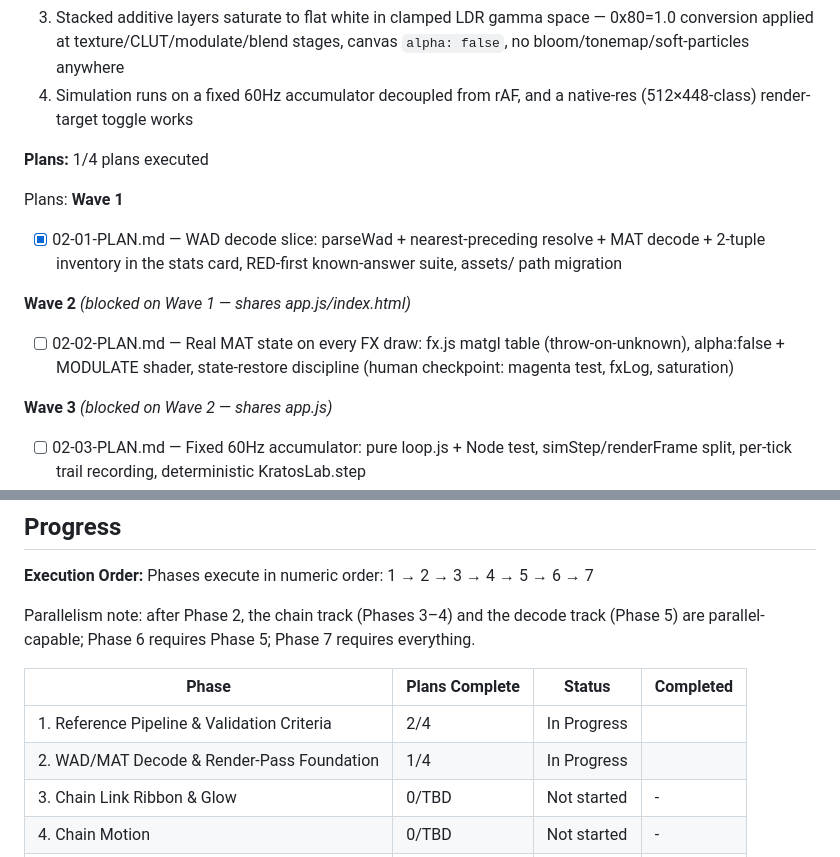
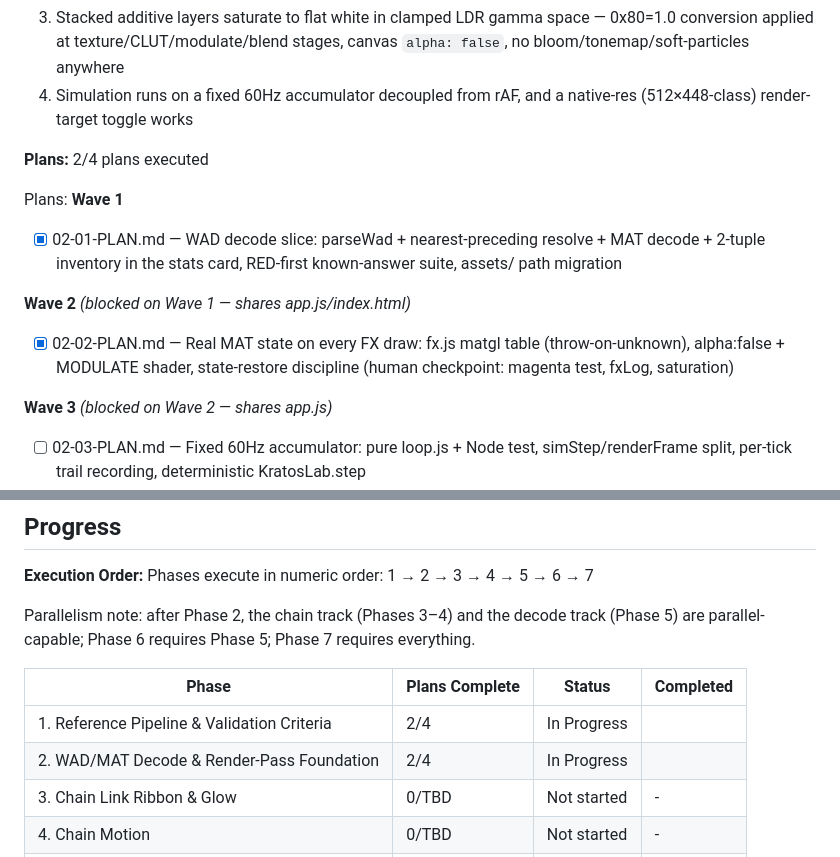
Before and after one commit to AtomechLLC/god-of-war-chains-demo, a Markdown page: .planning/ROADMAP.md, 2 parts joined by grey strips. GitHub-like rendering.

Commit message:
docs(phase-02): update tracking after wave 2 (02-02 complete, checkpoint approved)

```diff
--- a/.planning/ROADMAP.md
+++ b/.planning/ROADMAP.md
@@ -65,7 +65,7 @@ Plans:
   3. Stacked additive layers saturate to flat white in clamped LDR gamma space — 0x80=1.0 conversion applied at texture/CLUT/modulate/blend stages, canvas `alpha: false`, no bloom/tonemap/soft-particles anywhere
   4. Simulation runs on a fixed 60Hz accumulator decoupled from rAF, and a native-res (512×448-class) render-target toggle works
 
-**Plans:** 1/4 plans executed
+**Plans:** 2/4 plans executed
 
 Plans:
 **Wave 1**
@@ -74,7 +74,7 @@ Plans:
 
 **Wave 2** *(blocked on Wave 1 — shares app.js/index.html)*
 
-- [ ] 02-02-PLAN.md — Real MAT state on every FX draw: fx.js matgl table (throw-on-unknown), alpha:false + MODULATE shader, state-restore discipline (human checkpoint: magenta test, fxLog, saturation)
+- [x] 02-02-PLAN.md — Real MAT state on every FX draw: fx.js matgl table (throw-on-unknown), alpha:false + MODULATE shader, state-restore discipline (human checkpoint: magenta test, fxLog, saturation)
 
 **Wave 3** *(blocked on Wave 2 — shares app.js)*
 
@@ -173,7 +173,7 @@ Parallelism note: after Phase 2, the chain track (Phases 3–4) and the decode t
 | Phase | Plans Complete | Status | Completed |
 |-------|----------------|--------|-----------|
 | 1. Reference Pipeline & Validation Criteria | 2/4 | In Progress|  |
-| 2. WAD/MAT Decode & Render-Pass Foundation | 1/4 | In Progress|  |
+| 2. WAD/MAT Decode & Render-Pass Foundation | 2/4 | In Progress|  |
 | 3. Chain Link Ribbon & Glow | 0/TBD | Not started | - |
 | 4. Chain Motion | 0/TBD | Not started | - |
 | 5. FX Record Decode | 0/TBD | Not started | - |
```
